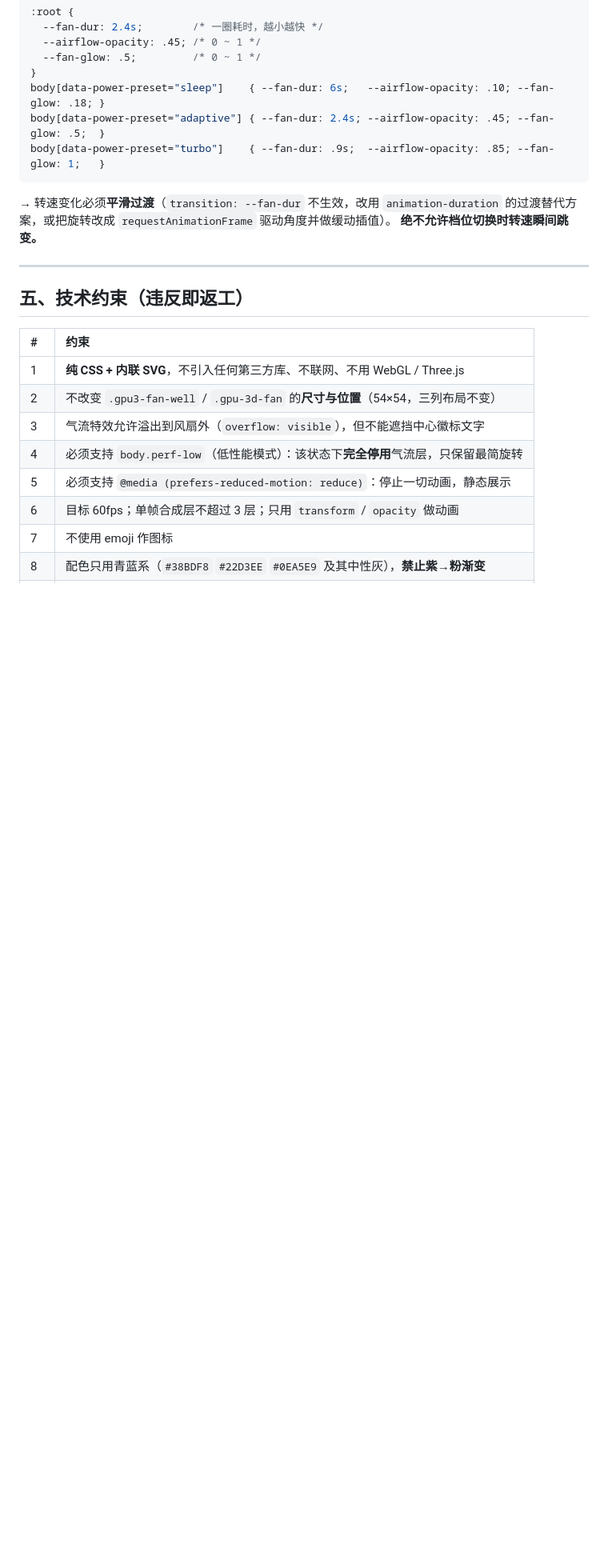
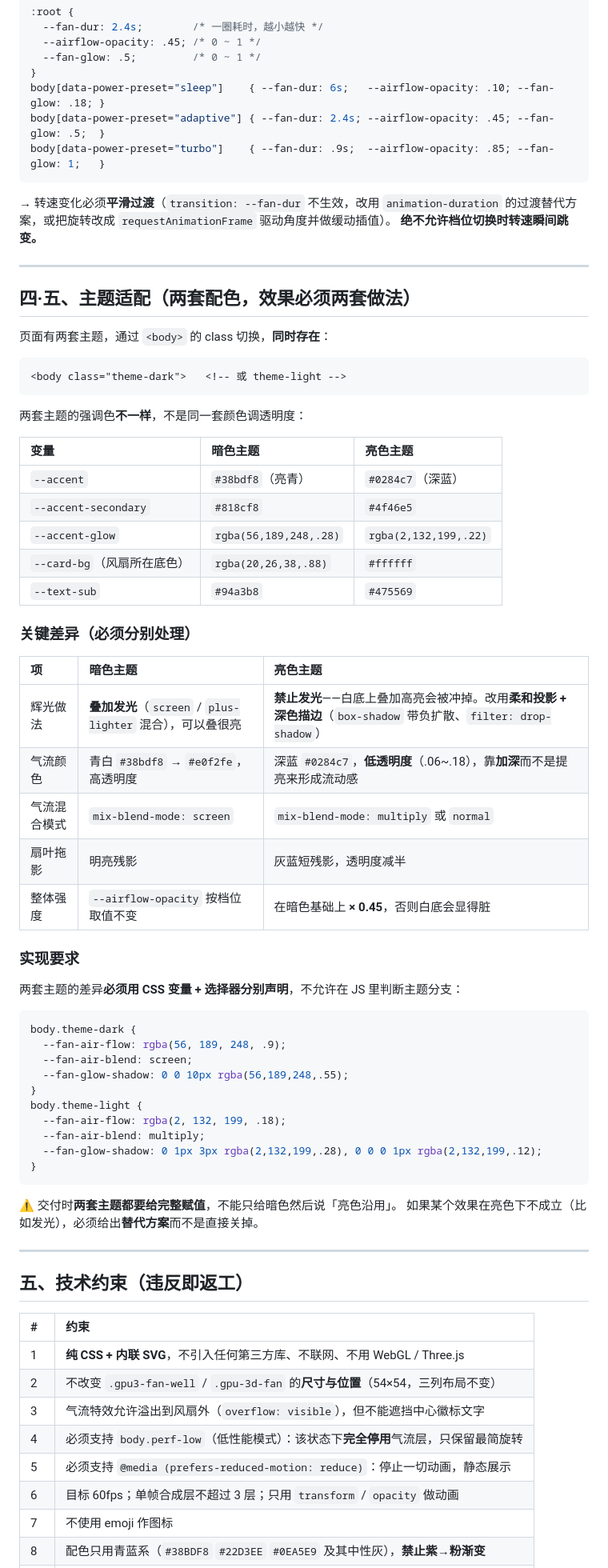
Before and after one commit to 1922708082/90HX-Studio, a Markdown page: build_source/docs/gpu-fan-effect-brief.md, the part around one of its changes. Shown at 80% size. Rendered like a GitHub page; blank space fills up the shorter version.

````diff
--- a/build_source/docs/gpu-fan-effect-brief.md
+++ b/build_source/docs/gpu-fan-effect-brief.md
@@ -122,6 +122,56 @@ body[data-power-preset="turbo"]    { --fan-dur: .9s;  --airflow-opacity: .85; --
 
 ---
 
+## 四·五、主题适配（两套配色，效果必须两套做法）
+
+页面有两套主题，通过 `<body>` 的 class 切换，**同时存在**：
+
+```html
+<body class="theme-dark">   <!-- 或 theme-light -->
+```
+
+两套主题的强调色**不一样**，不是同一套颜色调透明度：
+
+| 变量 | 暗色主题 | 亮色主题 |
+| :--- | :--- | :--- |
+| `--accent` | `#38bdf8`（亮青） | `#0284c7`（深蓝） |
+| `--accent-secondary` | `#818cf8` | `#4f46e5` |
+| `--accent-glow` | `rgba(56,189,248,.28)` | `rgba(2,132,199,.22)` |
+| `--card-bg`（风扇所在底色） | `rgba(20,26,38,.88)` | `#ffffff` |
+| `--text-sub` | `#94a3b8` | `#475569` |
+
+### 关键差异（必须分别处理）
+
+| 项 | 暗色主题 | 亮色主题 |
+| :--- | :--- | :--- |
+| 辉光做法 | **叠加发光**（`screen` / `plus-lighter` 混合），可以叠很亮 | **禁止发光**——白底上叠加高亮会被冲掉。改用**柔和投影 + 深色描边**（`box-shadow` 带负扩散、`filter: drop-shadow`） |
+| 气流颜色 | 青白 `#38bdf8` → `#e0f2fe`，高透明度 | 深蓝 `#0284c7`，**低透明度**（.06~.18），靠**加深**而不是提亮来形成流动感 |
+| 气流混合模式 | `mix-blend-mode: screen` | `mix-blend-mode: multiply` 或 `normal` |
+| 扇叶拖影 | 明亮残影 | 灰蓝短残影，透明度减半 |
+| 整体强度 | `--airflow-opacity` 按档位取值不变 | 在暗色基础上 **× 0.45**，否则白底会显得脏 |
+
+### 实现要求
+
+两套主题的差异**必须用 CSS 变量 + 选择器分别声明**，不允许在 JS 里判断主题分支：
+
+```css
+body.theme-dark {
+  --fan-air-flow: rgba(56, 189, 248, .9);
+  --fan-air-blend: screen;
+  --fan-glow-shadow: 0 0 10px rgba(56,189,248,.55);
+}
+body.theme-light {
+  --fan-air-flow: rgba(2, 132, 199, .18);
+  --fan-air-blend: multiply;
+  --fan-glow-shadow: 0 1px 3px rgba(2,132,199,.28), 0 0 0 1px rgba(2,132,199,.12);
+}
+```
+
+⚠️ 交付时**两套主题都要给完整赋值**，不能只给暗色然后说「亮色沿用」。
+如果某个效果在亮色下不成立（比如发光），必须给出**替代方案**而不是直接关掉。
+
+---
+
 ## 五、技术约束（违反即返工）
 
 | # | 约束 |
````
Also changed, not shown: other parts of build_source/docs/gpu-fan-effect-brief.md (+27 -4 lines).
